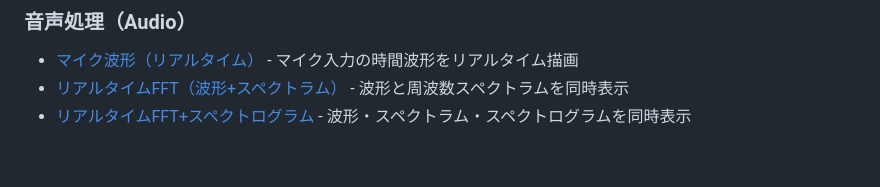
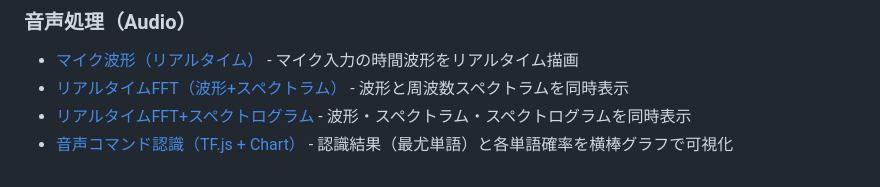
Before and after one commit to jkushida/Web_demo, a Markdown page: README.md, the part around the change. Rendered like a GitHub page.

Commit message:
README: AudioにSpeech Commandsデモを追加（ページへのリンク付き）

```diff
--- a/README.md
+++ b/README.md
@@ -34,3 +34,4 @@
 *   [マイク波形（リアルタイム）](https://jkushida.github.io/Web_demo/Audio/mic-waveform.html) - マイク入力の時間波形をリアルタイム描画
 *   [リアルタイムFFT（波形+スペクトラム）](https://jkushida.github.io/Web_demo/Audio/realtime-audio-fft-plot.html) - 波形と周波数スペクトラムを同時表示
 *   [リアルタイムFFT+スペクトログラム](https://jkushida.github.io/Web_demo/Audio/realtime-audio-fft-spec-plot.html) - 波形・スペクトラム・スペクトログラムを同時表示
+*   [音声コマンド認識（TF.js + Chart）](https://jkushida.github.io/Web_demo/Audio/speech-commands-chart.html) - 認識結果（最尤単語）と各単語確率を横棒グラフで可視化
```
